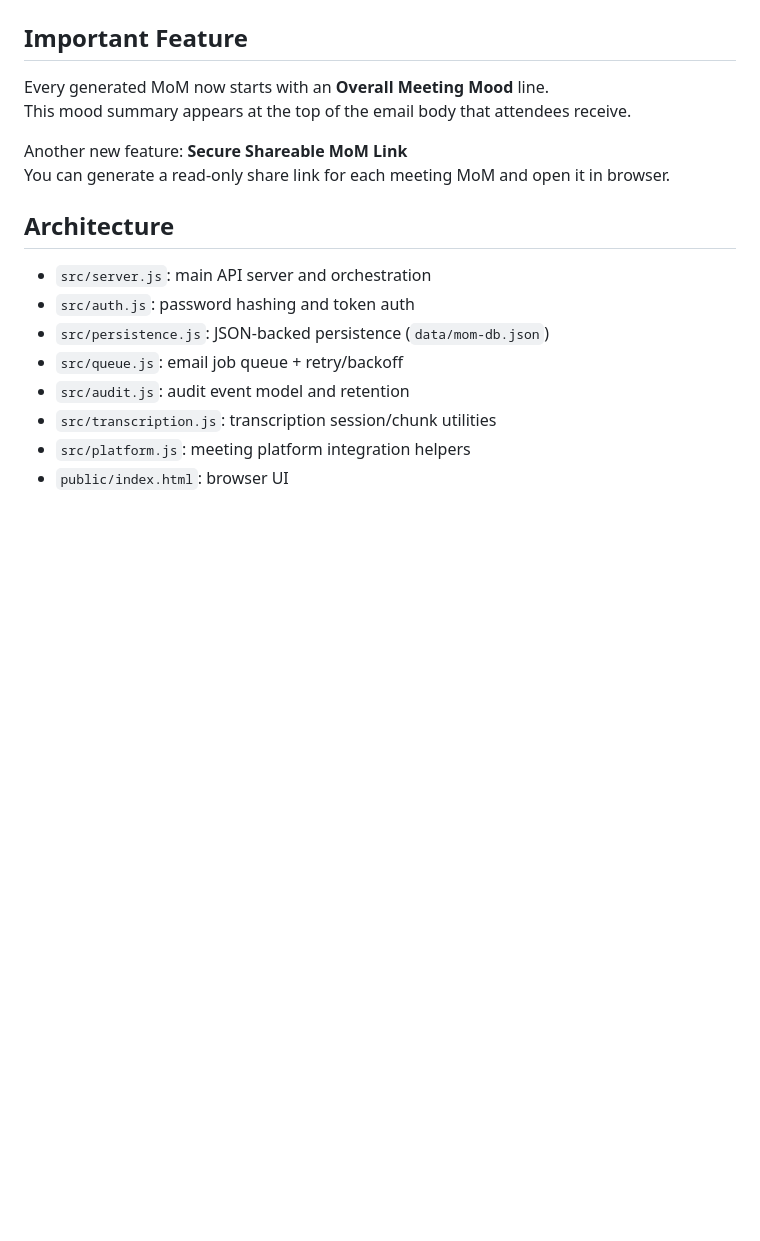
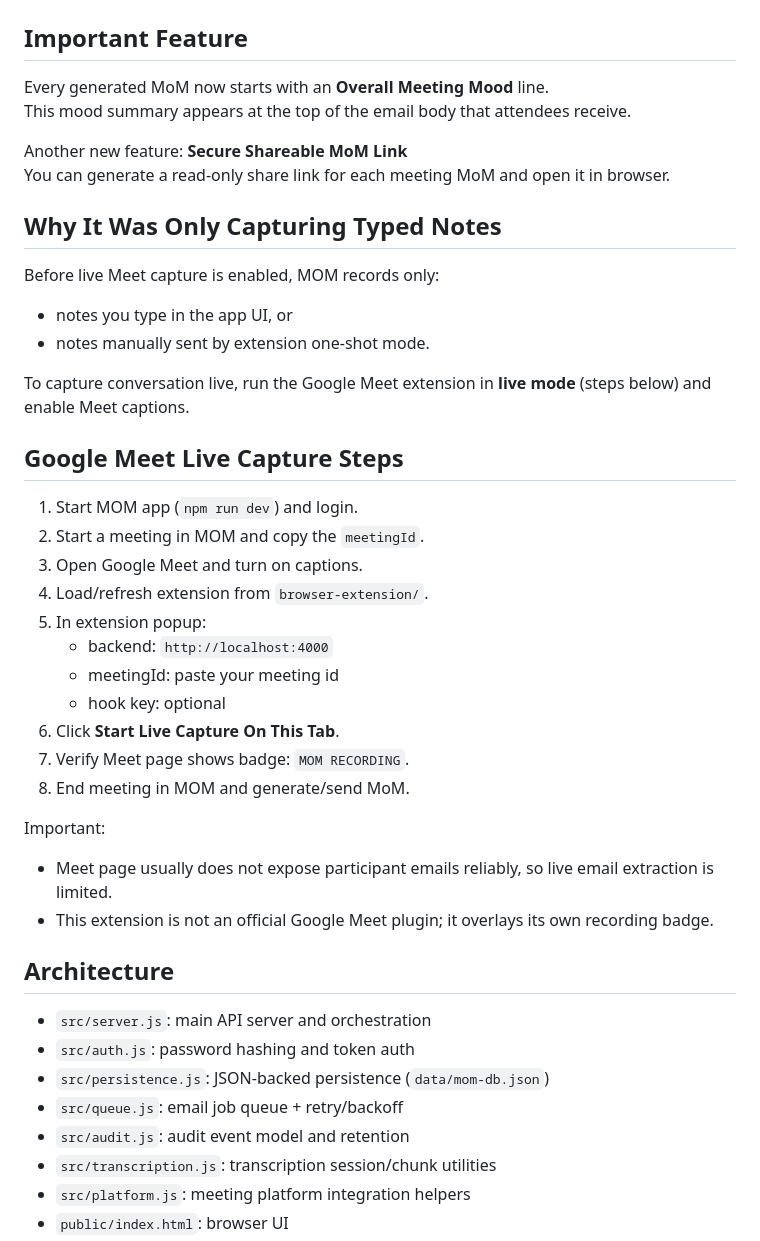
Before and after one commit to abhay-codes07/MOM, a Markdown page: README.md, the part around the change. Drawn GitHub-style; blank space fills up the shorter version.

Commit message:
Add clear live-capture troubleshooting and Google Meet steps

```diff
--- a/README.md
+++ b/README.md
@@ -19,6 +19,34 @@ This mood summary appears at the top of the email body that attendees receive.
 
 Another new feature: **Secure Shareable MoM Link**
 You can generate a read-only share link for each meeting MoM and open it in browser.
+
+## Why It Was Only Capturing Typed Notes
+
+Before live Meet capture is enabled, MOM records only:
+
+- notes you type in the app UI, or
+- notes manually sent by extension one-shot mode.
+
+To capture conversation live, run the Google Meet extension in **live mode** (steps below) and enable Meet captions.
+
+## Google Meet Live Capture Steps
+
+1. Start MOM app (`npm run dev`) and login.
+2. Start a meeting in MOM and copy the `meetingId`.
+3. Open Google Meet and turn on captions.
+4. Load/refresh extension from `browser-extension/`.
+5. In extension popup:
+   - backend: `http://localhost:4000`
+   - meetingId: paste your meeting id
+   - hook key: optional
+6. Click **Start Live Capture On This Tab**.
+7. Verify Meet page shows badge: `MOM RECORDING`.
+8. End meeting in MOM and generate/send MoM.
+
+Important:
+
+- Meet page usually does not expose participant emails reliably, so live email extraction is limited.
+- This extension is not an official Google Meet plugin; it overlays its own recording badge.
 
 ## Architecture
 
```
